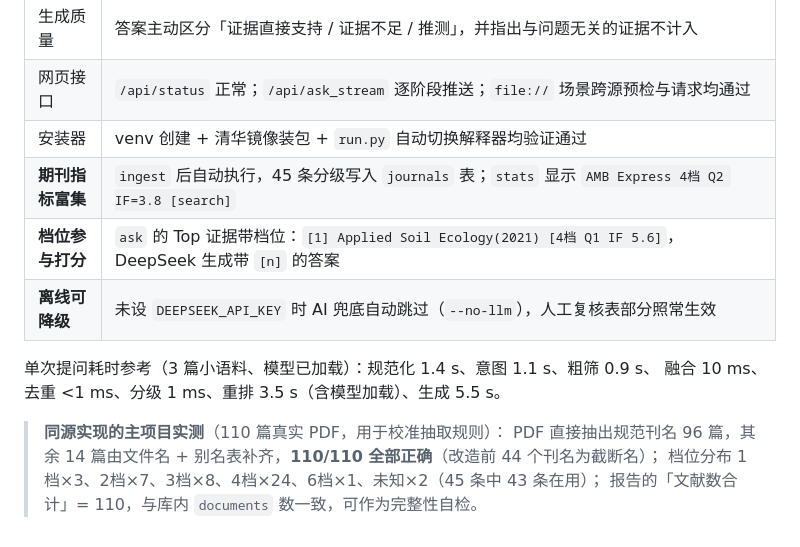
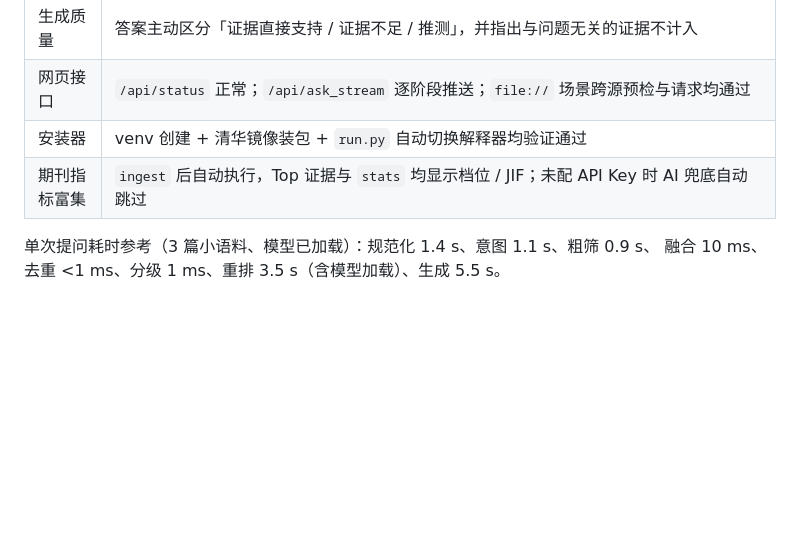
Before and after one commit to sweeptaker/literature-rag, a Markdown page: README.md, the part around one of its changes. Drawn GitHub-style; blank space fills up the shorter version.

```diff
--- a/README.md
+++ b/README.md
@@ -290,14 +243,7 @@ ragmini/
 | 生成质量 | 答案主动区分「证据直接支持 / 证据不足 / 推测」，并指出与问题无关的证据不计入 |
 | 网页接口 | `/api/status` 正常；`/api/ask_stream` 逐阶段推送；`file://` 场景跨源预检与请求均通过 |
 | 安装器 | venv 创建 + 清华镜像装包 + `run.py` 自动切换解释器均验证通过 |
-| **期刊指标富集** | `ingest` 后自动执行，45 条分级写入 `journals` 表；`stats` 显示 `AMB Express 4档 Q2 IF=3.8 [search]` |
-| **档位参与打分** | `ask` 的 Top 证据带档位：`[1] Applied Soil Ecology(2021) [4档 Q1 IF 5.6]`，DeepSeek 生成带 `[n]` 的答案 |
-| **离线可降级** | 未设 `DEEPSEEK_API_KEY` 时 AI 兜底自动跳过（`--no-llm`），人工复核表部分照常生效 |
+| 期刊指标富集 | `ingest` 后自动执行，Top 证据与 `stats` 均显示档位 / JIF；未配 API Key 时 AI 兜底自动跳过 |
 
 单次提问耗时参考（3 篇小语料、模型已加载）：规范化 1.4 s、意图 1.1 s、粗筛 0.9 s、
 融合 10 ms、去重 <1 ms、分级 1 ms、重排 3.5 s（含模型加载）、生成 5.5 s。
-
-> **同源实现的主项目实测**（110 篇真实 PDF，用于校准抽取规则）：
-> PDF 直接抽出规范刊名 96 篇，其余 14 篇由文件名 + 别名表补齐，**110/110 全部正确**（改造前 44 个刊名为截断名）；
-> 档位分布 1档×3、2档×7、3档×8、4档×24、6档×1、未知×2（45 条中 43 条在用）；
-> 报告的「文献数合计」= 110，与库内 `documents` 数一致，可作为完整性自检。
```
Also changed, not shown: other parts of README.md (+4 -51 lines), README_Windows.md (+4 -19 lines), README_macOS.md (+4 -19 lines).
